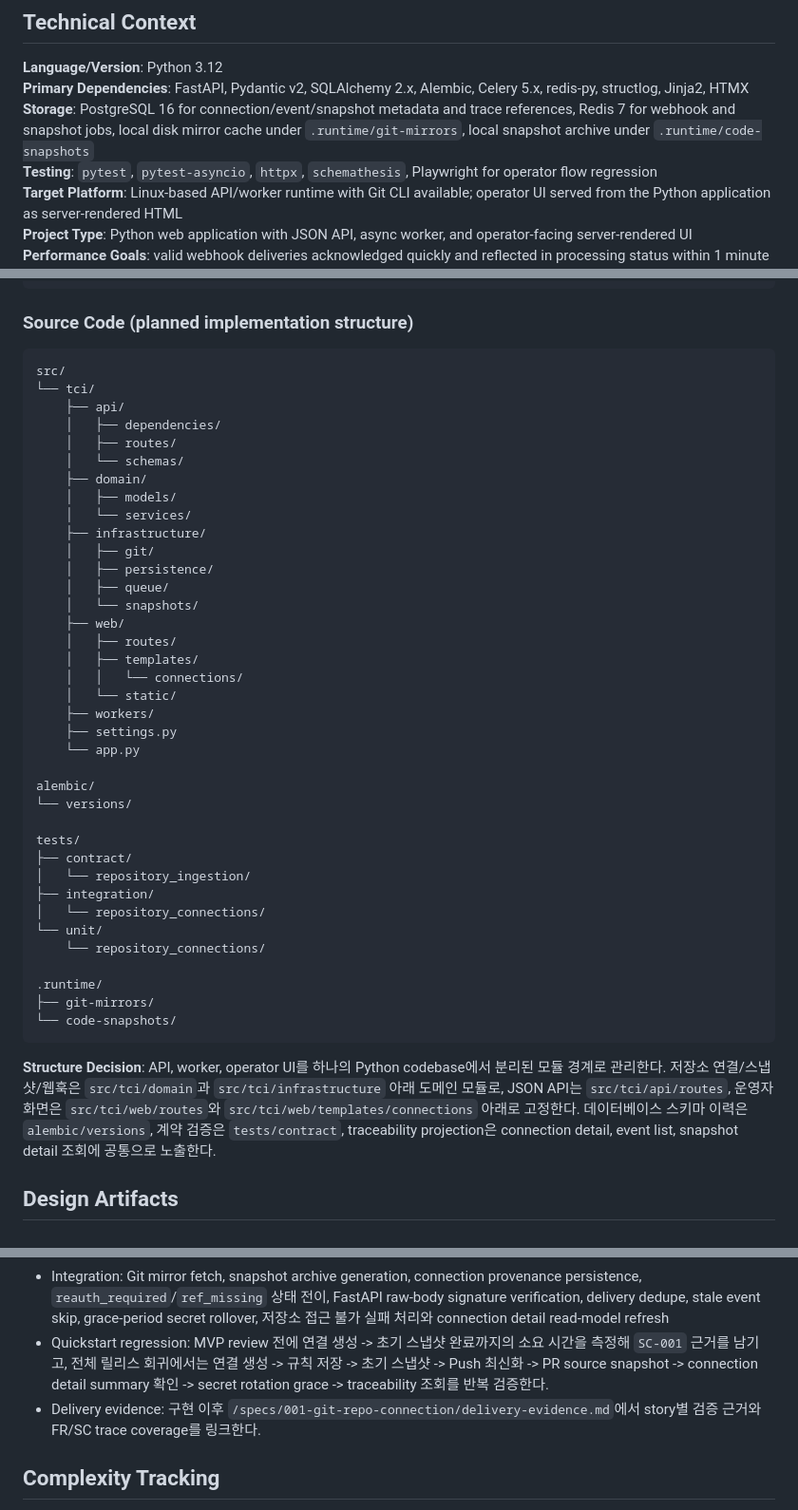
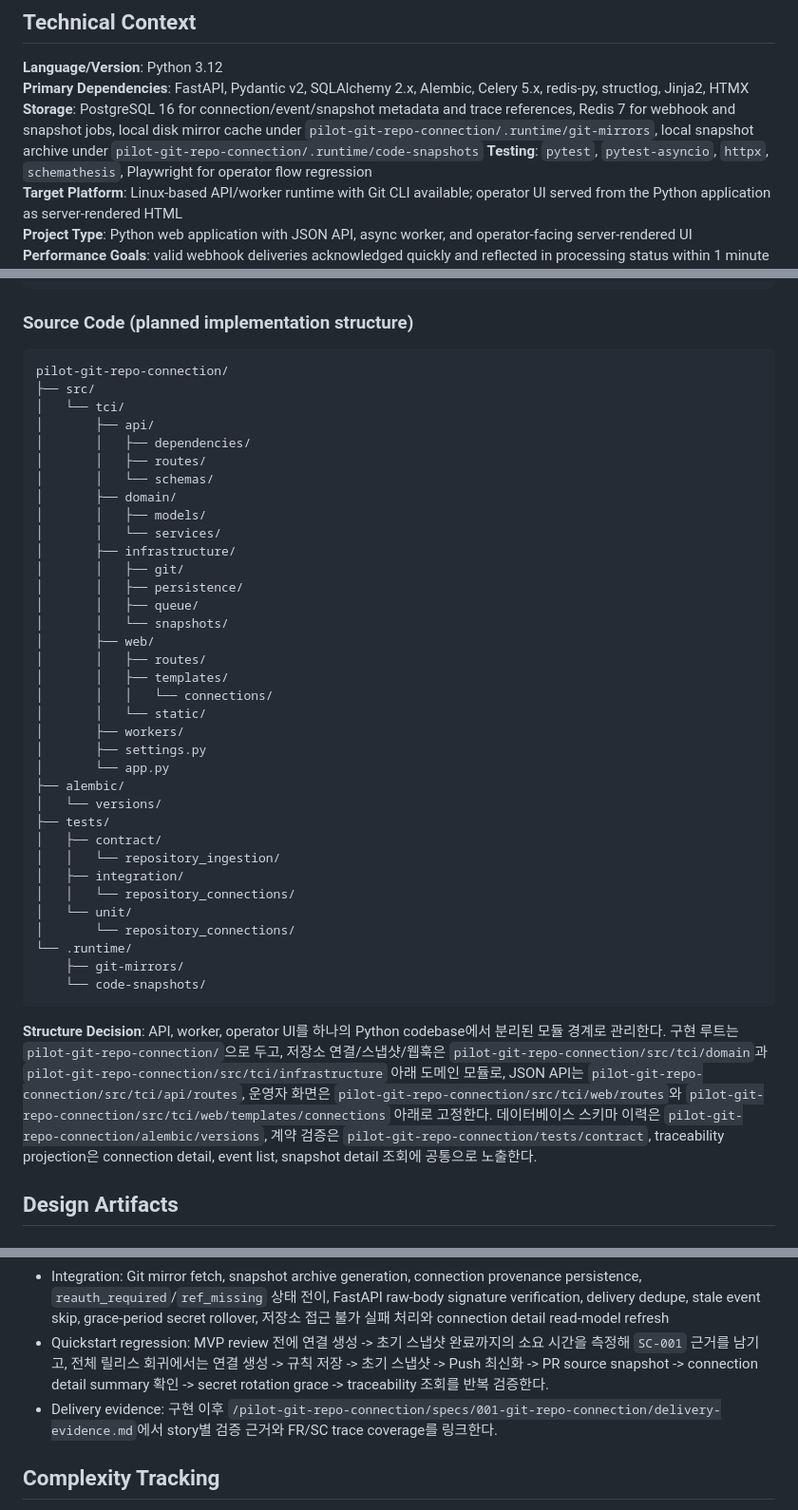
Before and after one commit to bus1029/TCI, a Markdown page: specs/001-git-repo-connection/plan.md, 3 parts joined by grey strips. Shown at 95% size. GitHub-like rendering.

Commit message:
fix: 프로젝트 루트 디렉토리 수정 및 여태까지 진행 상황 기록

````diff
--- a/specs/001-git-repo-connection/plan.md
+++ b/specs/001-git-repo-connection/plan.md
@@ -30,7 +30,7 @@
 
 **Language/Version**: Python 3.12
 **Primary Dependencies**: FastAPI, Pydantic v2, SQLAlchemy 2.x, Alembic, Celery 5.x, redis-py, structlog, Jinja2, HTMX
-**Storage**: PostgreSQL 16 for connection/event/snapshot metadata and trace references, Redis 7 for webhook and snapshot jobs, local disk mirror cache under `.runtime/git-mirrors`, local snapshot archive under `.runtime/code-snapshots`
+**Storage**: PostgreSQL 16 for connection/event/snapshot metadata and trace references, Redis 7 for webhook and snapshot jobs, local disk mirror cache under `pilot-git-repo-connection/.runtime/git-mirrors`, local snapshot archive under `pilot-git-repo-connection/.runtime/code-snapshots`
 **Testing**: `pytest`, `pytest-asyncio`, `httpx`, `schemathesis`, Playwright for operator flow regression
 **Target Platform**: Linux-based API/worker runtime with Git CLI available; operator UI served from the Python application as server-rendered HTML
 **Project Type**: Python web application with JSON API, async worker, and operator-facing server-rendered UI
@@ -87,46 +87,44 @@ specs/001-git-repo-connection/
 ### Source Code (planned implementation structure)
 
 ```text
-src/
-└── tci/
-    ├── api/
-    │   ├── dependencies/
-    │   ├── routes/
-    │   └── schemas/
-    ├── domain/
-    │   ├── models/
-    │   └── services/
-    ├── infrastructure/
-    │   ├── git/
-    │   ├── persistence/
-    │   ├── queue/
-    │   └── snapshots/
-    ├── web/
-    │   ├── routes/
-    │   ├── templates/
-    │   │   └── connections/
-    │   └── static/
-    ├── workers/
-    ├── settings.py
-    └── app.py
-
-alembic/
-└── versions/
-
-tests/
-├── contract/
-│   └── repository_ingestion/
-├── integration/
-│   └── repository_connections/
-└── unit/
-    └── repository_connections/
-
-.runtime/
-├── git-mirrors/
-└── code-snapshots/
+pilot-git-repo-connection/
+├── src/
+│   └── tci/
+│       ├── api/
+│       │   ├── dependencies/
+│       │   ├── routes/
+│       │   └── schemas/
+│       ├── domain/
+│       │   ├── models/
+│       │   └── services/
+│       ├── infrastructure/
+│       │   ├── git/
+│       │   ├── persistence/
+│       │   ├── queue/
+│       │   └── snapshots/
+│       ├── web/
+│       │   ├── routes/
+│       │   ├── templates/
+│       │   │   └── connections/
+│       │   └── static/
+│       ├── workers/
+│       ├── settings.py
+│       └── app.py
+├── alembic/
+│   └── versions/
+├── tests/
+│   ├── contract/
+│   │   └── repository_ingestion/
+│   ├── integration/
+│   │   └── repository_connections/
+│   └── unit/
+│       └── repository_connections/
+└── .runtime/
+    ├── git-mirrors/
+    └── code-snapshots/
 ```
 
-**Structure Decision**: API, worker, operator UI를 하나의 Python codebase에서 분리된 모듈 경계로 관리한다. 저장소 연결/스냅샷/웹훅은 `src/tci/domain`과 `src/tci/infrastructure` 아래 도메인 모듈로, JSON API는 `src/tci/api/routes`, 운영자 화면은 `src/tci/web/routes`와 `src/tci/web/templates/connections` 아래로 고정한다. 데이터베이스 스키마 이력은 `alembic/versions`, 계약 검증은 `tests/contract`, traceability projection은 connection detail, event list, snapshot detail 조회에 공통으로 노출한다.
+**Structure Decision**: API, worker, operator UI를 하나의 Python codebase에서 분리된 모듈 경계로 관리한다. 구현 루트는 `pilot-git-repo-connection/`으로 두고, 저장소 연결/스냅샷/웹훅은 `pilot-git-repo-connection/src/tci/domain`과 `pilot-git-repo-connection/src/tci/infrastructure` 아래 도메인 모듈로, JSON API는 `pilot-git-repo-connection/src/tci/api/routes`, 운영자 화면은 `pilot-git-repo-connection/src/tci/web/routes`와 `pilot-git-repo-connection/src/tci/web/templates/connections` 아래로 고정한다. 데이터베이스 스키마 이력은 `pilot-git-repo-connection/alembic/versions`, 계약 검증은 `pilot-git-repo-connection/tests/contract`, traceability projection은 connection detail, event list, snapshot detail 조회에 공통으로 노출한다.
 
 ## Design Artifacts
 
@@ -185,7 +183,7 @@ tests/
 - Contract: repository connection, scope rules, snapshot trigger, webhook intake, connection detail summary, event/status 조회, traceability block, rotation health projection OpenAPI 준수
 - Integration: Git mirror fetch, snapshot archive generation, connection provenance persistence, `reauth_required`/`ref_missing` 상태 전이, FastAPI raw-body signature verification, delivery dedupe, stale event skip, grace-period secret rollover, 저장소 접근 불가 실패 처리와 connection detail read-model refresh
 - Quickstart regression: MVP review 전에 연결 생성 -> 초기 스냅샷 완료까지의 소요 시간을 측정해 `SC-001` 근거를 남기고, 전체 릴리스 회귀에서는 연결 생성 -> 규칙 저장 -> 초기 스냅샷 -> Push 최신화 -> PR source snapshot -> connection detail summary 확인 -> secret rotation grace -> traceability 조회를 반복 검증한다.
-- Delivery evidence: 구현 이후 `/specs/001-git-repo-connection/delivery-evidence.md`에서 story별 검증 근거와 FR/SC trace coverage를 링크한다.
+- Delivery evidence: 구현 이후 `/pilot-git-repo-connection/specs/001-git-repo-connection/delivery-evidence.md`에서 story별 검증 근거와 FR/SC trace coverage를 링크한다.
 
 ## Complexity Tracking
 
````
Also changed, not shown: specs/001-git-repo-connection/quickstart.md (+3 -3 lines), specs/001-git-repo-connection/tasks.md (+12 -11 lines).
